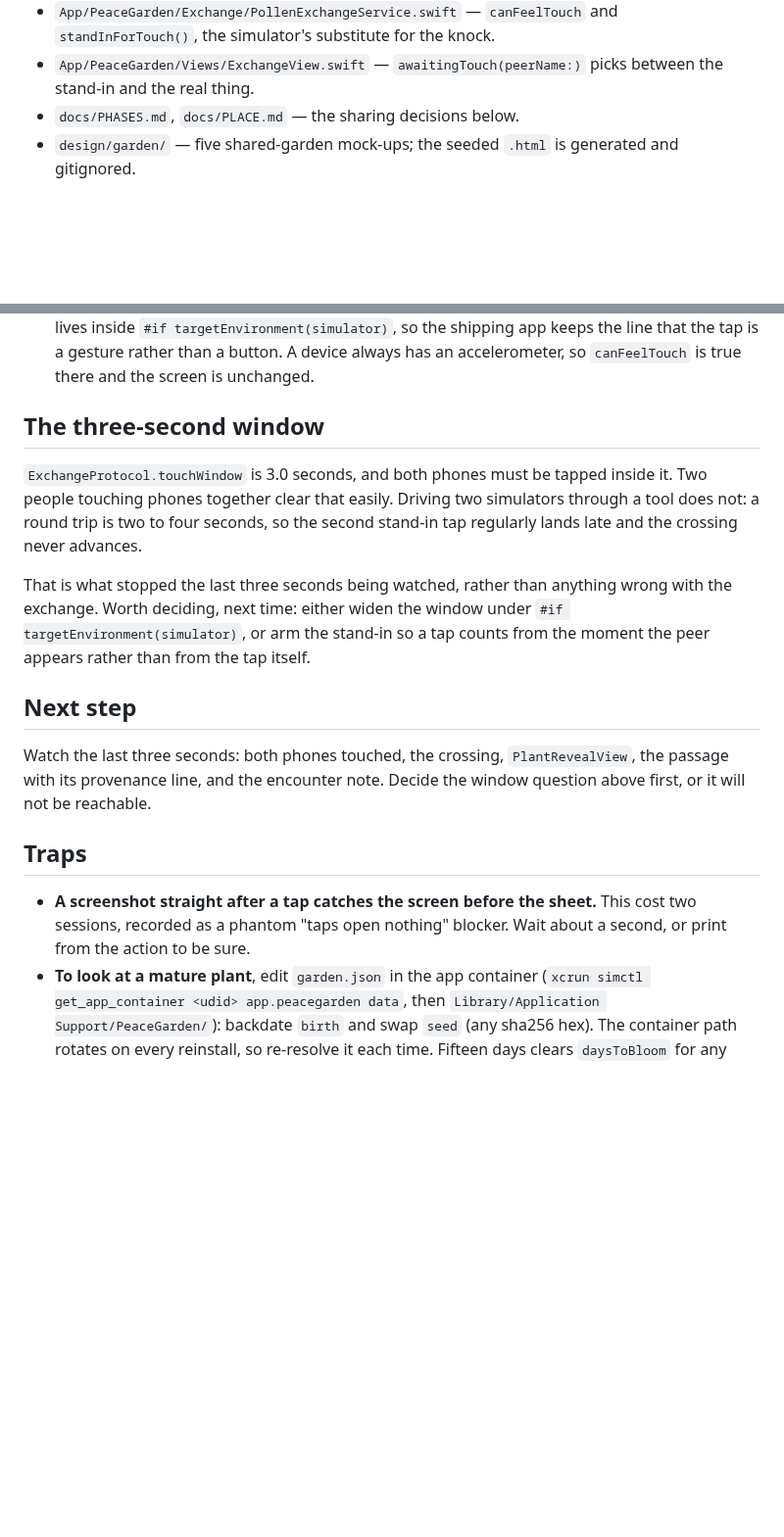
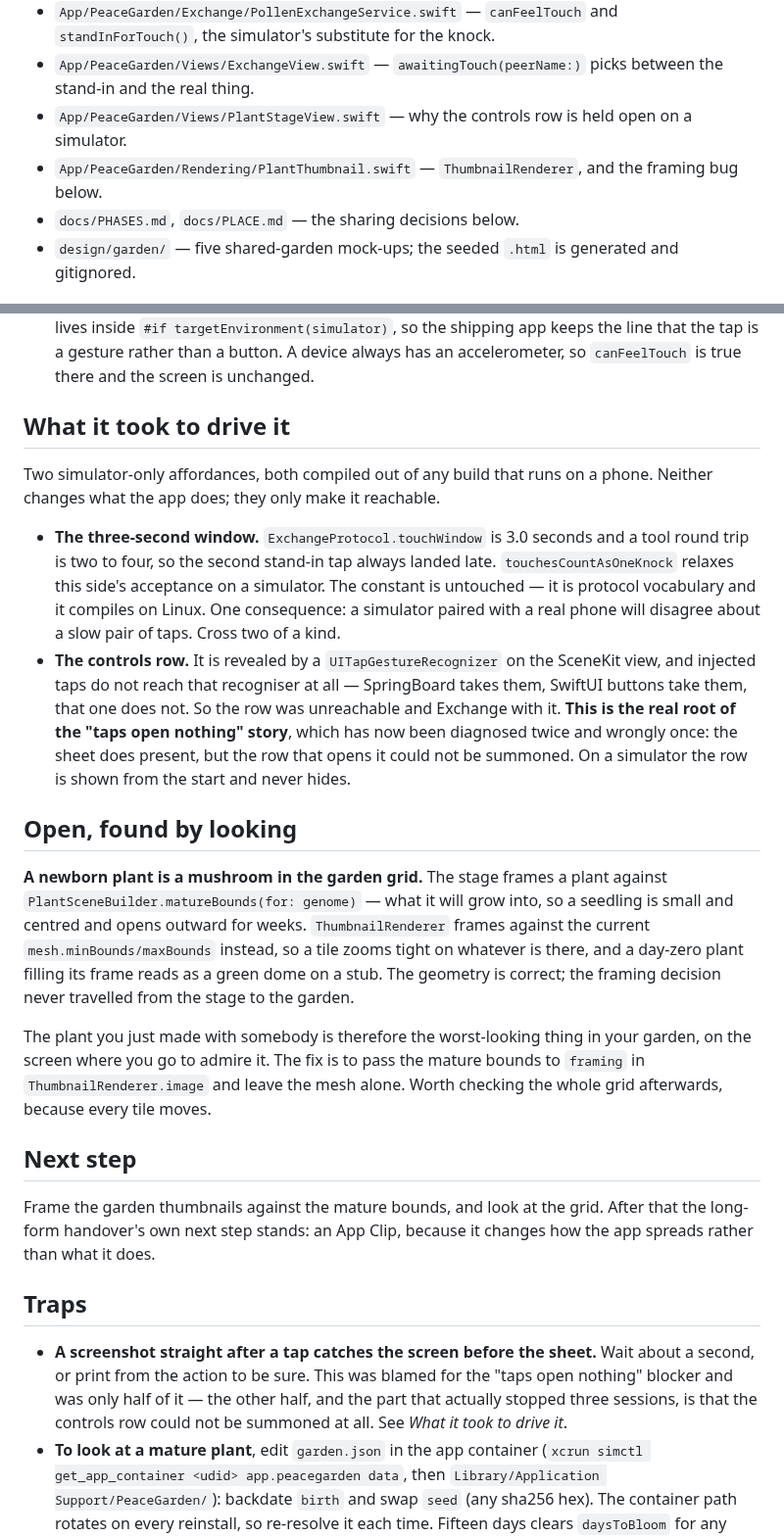
Before and after one commit to marcusbsorensen/peace-garden, a Markdown page: .claude/HANDOVER.md, 2 parts joined by grey strips. Shown at 98% size. Rendered like a GitHub page; blank space fills up the shorter version.

```diff
--- a/.claude/HANDOVER.md
+++ b/.claude/HANDOVER.md
@@ -59,6 +63,10 @@ note. Nothing is wrong with it — see *The three-second window* below.
   `standInForTouch()`, the simulator's substitute for the knock.
 - `App/PeaceGarden/Views/ExchangeView.swift` — `awaitingTouch(peerName:)` picks
   between the stand-in and the real thing.
+- `App/PeaceGarden/Views/PlantStageView.swift` — why the controls row is held
+  open on a simulator.
+- `App/PeaceGarden/Rendering/PlantThumbnail.swift` — `ThumbnailRenderer`, and
+  the framing bug below.
 - `docs/PHASES.md`, `docs/PLACE.md` — the sharing decisions below.
 - `design/garden/` — five shared-garden mock-ups; the seeded `.html` is
   generated and gitignored.
@@ -84,29 +92,53 @@ note. Nothing is wrong with it — see *The three-second window* below.
   A device always has an accelerometer, so `canFeelTouch` is true there and the
   screen is unchanged.
 
-## The three-second window
+## What it took to drive it
 
-`ExchangeProtocol.touchWindow` is 3.0 seconds, and both phones must be tapped
-inside it. Two people touching phones together clear that easily. Driving two
-simulators through a tool does not: a round trip is two to four seconds, so
-the second stand-in tap regularly lands late and the crossing never advances.
+Two simulator-only affordances, both compiled out of any build that runs on a
+phone. Neither changes what the app does; they only make it reachable.
 
-That is what stopped the last three seconds being watched, rather than
-anything wrong with the exchange. Worth deciding, next time: either widen the
-window under `#if targetEnvironment(simulator)`, or arm the stand-in so a tap
-counts from the moment the peer appears rather than from the tap itself.
+- **The three-second window.** `ExchangeProtocol.touchWindow` is 3.0 seconds
+  and a tool round trip is two to four, so the second stand-in tap always
+  landed late. `touchesCountAsOneKnock` relaxes this side's acceptance on a
+  simulator. The constant is untouched — it is protocol vocabulary and it
+  compiles on Linux. One consequence: a simulator paired with a real phone
+  will disagree about a slow pair of taps. Cross two of a kind.
+- **The controls row.** It is revealed by a `UITapGestureRecognizer` on the
+  SceneKit view, and injected taps do not reach that recogniser at all —
+  SpringBoard takes them, SwiftUI buttons take them, that one does not. So the
+  row was unreachable and Exchange with it. **This is the real root of the
+  "taps open nothing" story**, which has now been diagnosed twice and wrongly
+  once: the sheet does present, but the row that opens it could not be
+  summoned. On a simulator the row is shown from the start and never hides.
+
+## Open, found by looking
+
+**A newborn plant is a mushroom in the garden grid.** The stage frames a plant
+against `PlantSceneBuilder.matureBounds(for: genome)` — what it will grow into,
+so a seedling is small and centred and opens outward for weeks. `ThumbnailRenderer`
+frames against the current `mesh.minBounds/maxBounds` instead, so a tile zooms
+tight on whatever is there, and a day-zero plant filling its frame reads as a
+green dome on a stub. The geometry is correct; the framing decision never
+travelled from the stage to the garden.
+
+The plant you just made with somebody is therefore the worst-looking thing in
+your garden, on the screen where you go to admire it. The fix is to pass the
+mature bounds to `framing` in `ThumbnailRenderer.image` and leave the mesh
+alone. Worth checking the whole grid afterwards, because every tile moves.
 
 ## Next step
 
-Watch the last three seconds: both phones touched, the crossing,
-`PlantRevealView`, the passage with its provenance line, and the encounter
-note. Decide the window question above first, or it will not be reachable.
+Frame the garden thumbnails against the mature bounds, and look at the grid.
+After that the long-form handover's own next step stands: an App Clip, because
+it changes how the app spreads rather than what it does.
 
 ## Traps
 
 - **A screenshot straight after a tap catches the screen before the sheet.**
-  This cost two sessions, recorded as a phantom "taps open nothing" blocker.
-  Wait about a second, or print from the action to be sure.
+  Wait about a second, or print from the action to be sure. This was blamed for
+  the "taps open nothing" blocker and was only half of it — the other half, and
+  the part that actually stopped three sessions, is that the controls row could
+  not be summoned at all. See *What it took to drive it*.
 - **To look at a mature plant**, edit `garden.json` in the app container
   (`xcrun simctl get_app_container <udid> app.peacegarden data`, then
   `Library/Application Support/PeaceGarden/`): backdate `birth` and swap `seed`
```
Also changed, not shown: other parts of .claude/HANDOVER.md (+9 -5 lines), docs/HANDOVER.md (+24 -15 lines).
